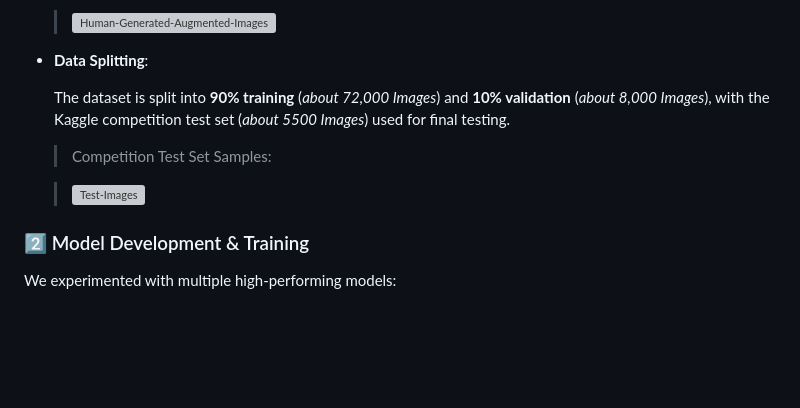
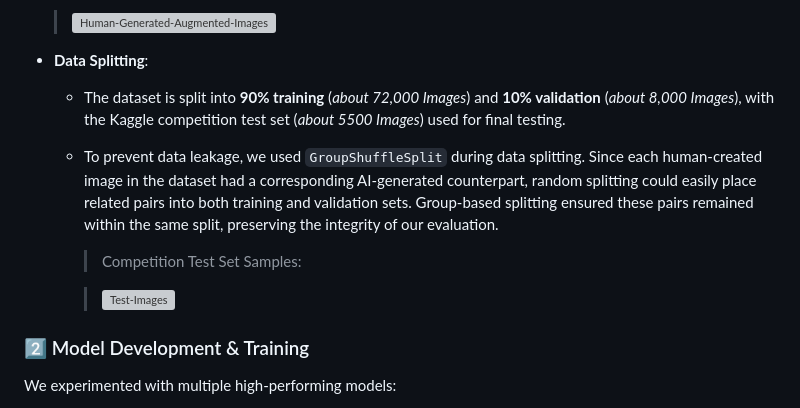
Before and after one commit to abduulrahmankhalid/AI-Generated-Images-Detection, a Markdown page: README.md, the part around the change. Rendered like a GitHub page; blank space fills up the shorter version; grey boxes are pictures that could not be loaded.

```diff
--- a/README.md
+++ b/README.md
@@ -68,10 +68,13 @@
 
 - **Data Splitting**:
 
-  The dataset is split into **90% training** (*about 72,000 Images*) and **10% validation** (*about 8,000 Images*), with the Kaggle competition test set (*about 5500 Images*) used for final testing.
-  > Competition Test Set Samples:
+  - The dataset is split into **90% training** (*about 72,000 Images*) and **10% validation** (*about 8,000 Images*), with the Kaggle competition test set (*about 5500 Images*) used for final testing.
+  - To prevent data leakage, we used `GroupShuffleSplit` during data splitting. Since each human-created image in the dataset had a corresponding AI-generated counterpart, random splitting could easily place related pairs into both training and validation sets. Group-based splitting ensured these pairs remained within the same split, preserving the integrity of our evaluation.
+
+    > Competition Test Set Samples:
 
     > ![Test-Images](https://github.com/user-attachments/assets/a9ddc0d6-b0b8-429b-bc3e-48361a232ccb)
+
 
 ### 2️⃣ Model Development & Training
 
```
